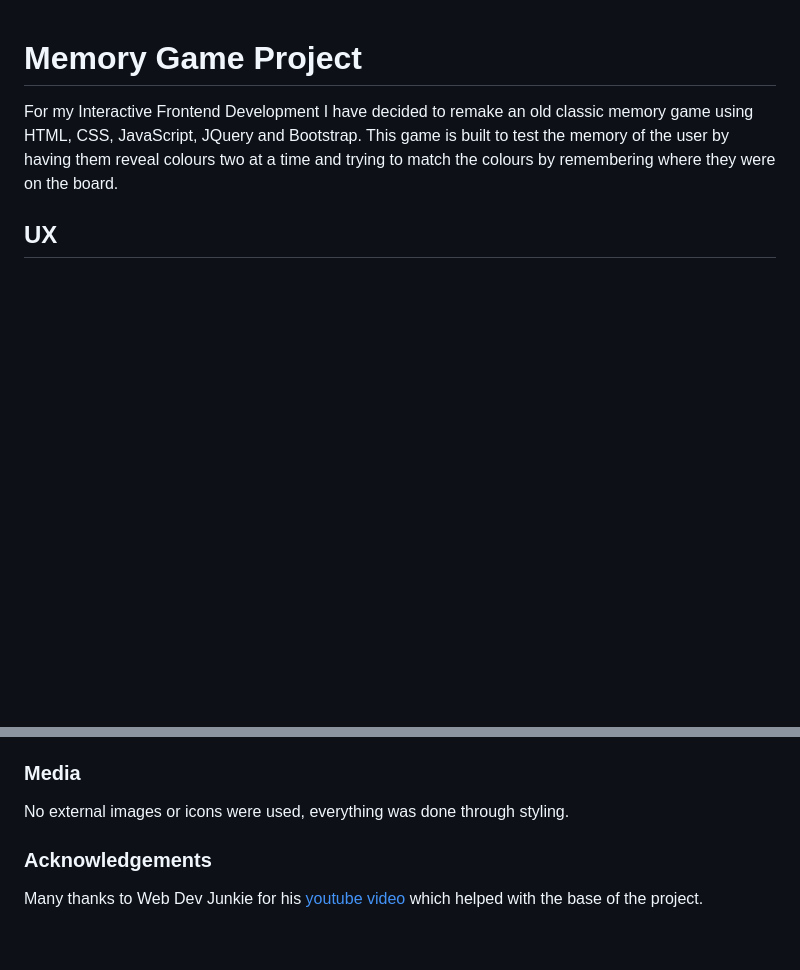
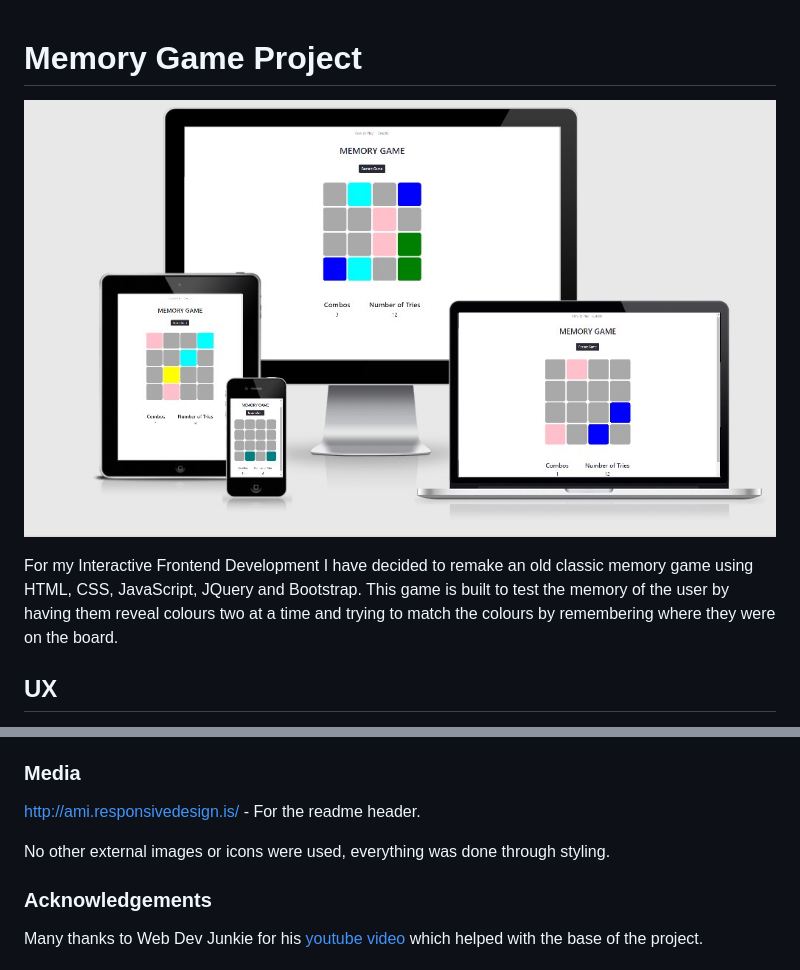
Before and after one commit to Code-Institute-Submissions/Memory-Game-Project-1, a Markdown page: README.md, 2 parts joined by grey strips. GitHub-like rendering; pictures changed too: assets/images/websitepreview.jpg (added); blank space fills up the shorter version.

Commit message:
Added header image to readme

```diff
--- a/README.md
+++ b/README.md
@@ -1,4 +1,6 @@
 # Memory Game Project
+
+![image](assets/images/websitepreview.jpg)
 
 For my Interactive Frontend Development I have decided to remake an old classic memory game using HTML, CSS, JavaScript, JQuery and Bootstrap.
 This game is built to test the memory of the user by having them reveal colours two at a time and trying to match the colours by remembering
@@ -174,7 +176,10 @@ Web Dev Junkie's [youtube video](https://www.youtube.com/watch?v=bbb9dZotsOc).
 
 ### Media
 
-No external images or icons were used, everything was done through styling.
+http://ami.responsivedesign.is/ - For the readme header.
+
+
+No other external images or icons were used, everything was done through styling.
 
 
 ### Acknowledgements
```
